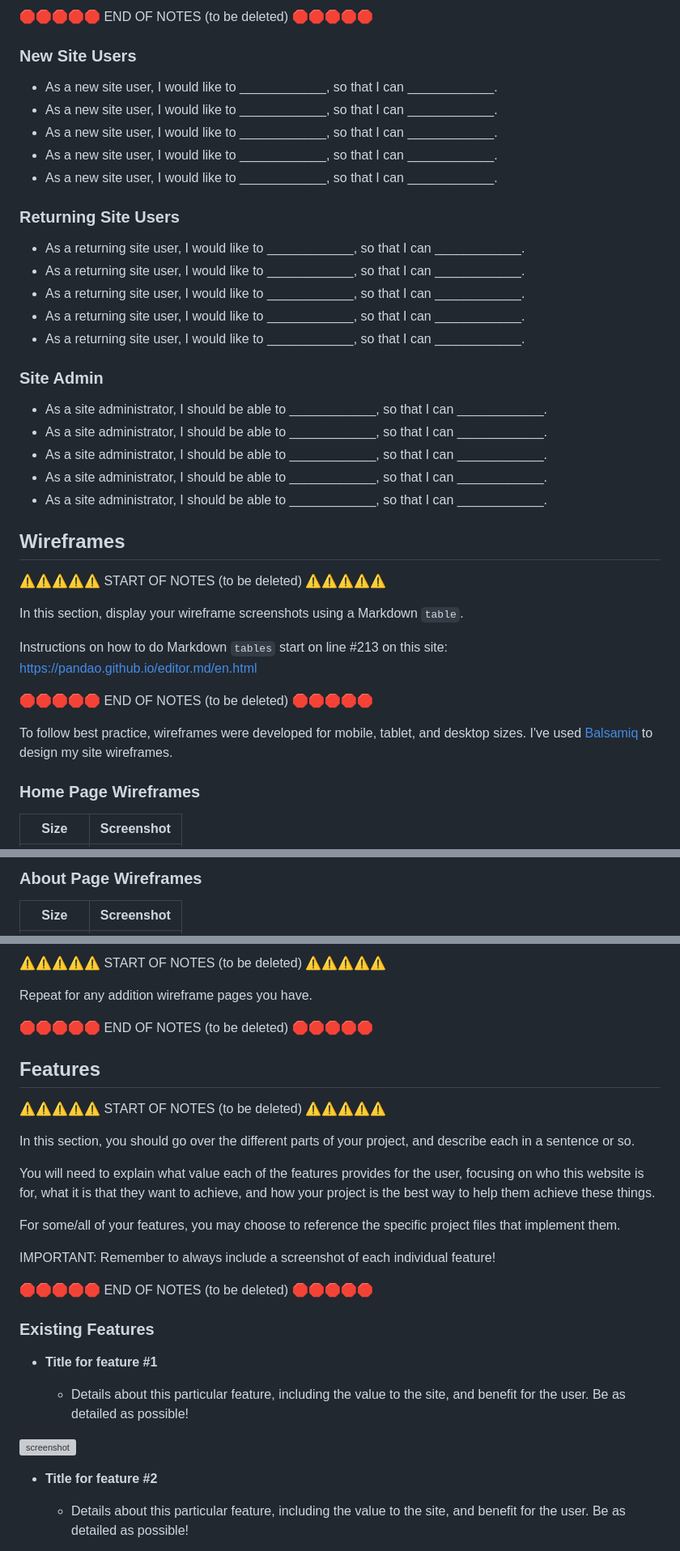
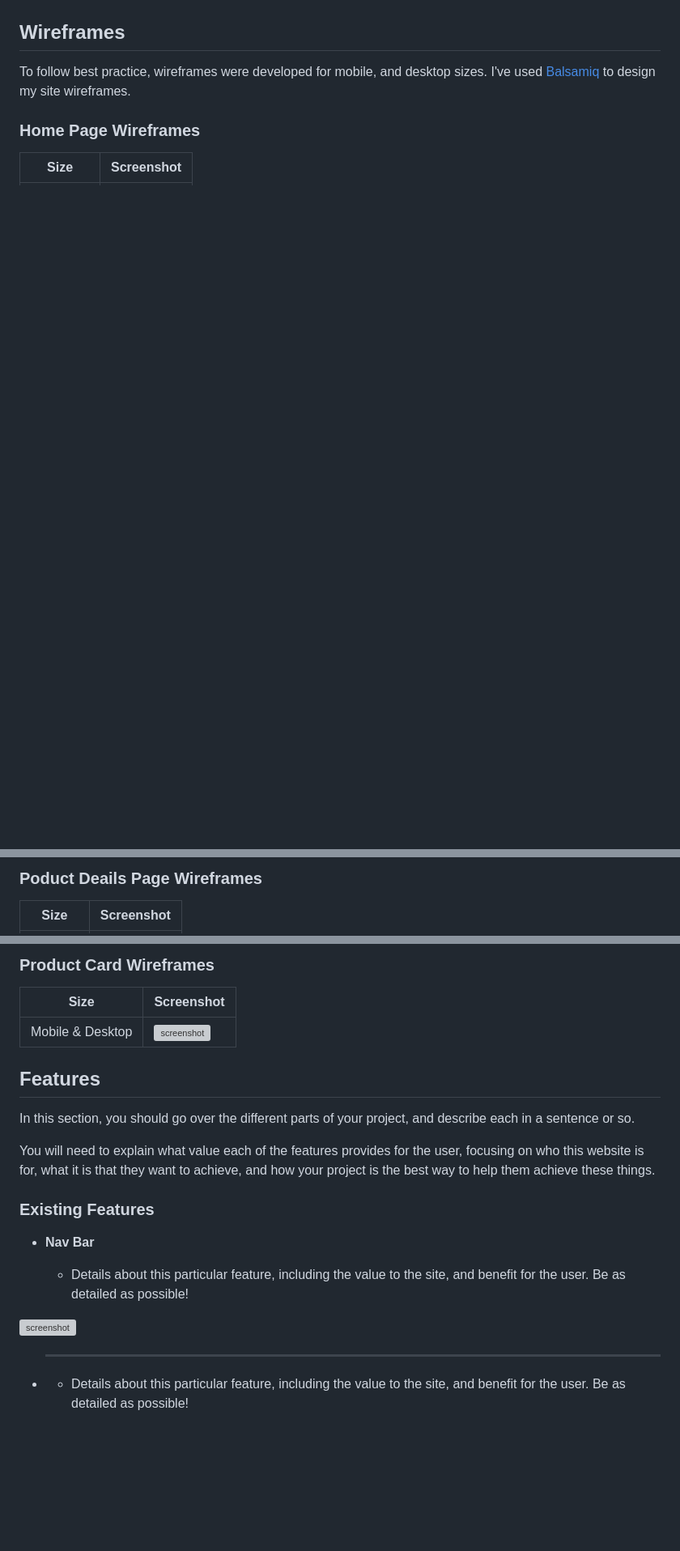
Before and after one commit to dylankane/hardcopy, a Markdown page: README.md, 3 parts joined by grey strips. Shown: that part at 81% size. Rendered like a GitHub page; blank space fills up the shorter version; grey boxes are pictures that could not be loaded.

```diff
--- a/README.md
+++ b/README.md
@@ -110,41 +72,8 @@ In this section, list all of your user stories for the project.
 
-🛑🛑🛑🛑🛑 END OF NOTES (to be deleted) 🛑🛑🛑🛑🛑
-
-### New Site Users
-
-- As a new site user, I would like to ____________, so that I can ____________.
-- As a new site user, I would like to ____________, so that I can ____________.
-- As a new site user, I would like to ____________, so that I can ____________.
-- As a new site user, I would like to ____________, so that I can ____________.
-- As a new site user, I would like to ____________, so that I can ____________.
-
-### Returning Site Users
-
-- As a returning site user, I would like to ____________, so that I can ____________.
-- As a returning site user, I would like to ____________, so that I can ____________.
-- As a returning site user, I would like to ____________, so that I can ____________.
-- As a returning site user, I would like to ____________, so that I can ____________.
-- As a returning site user, I would like to ____________, so that I can ____________.
-
-### Site Admin
-
-- As a site administrator, I should be able to ____________, so that I can ____________.
-- As a site administrator, I should be able to ____________, so that I can ____________.
-- As a site administrator, I should be able to ____________, so that I can ____________.
-- As a site administrator, I should be able to ____________, so that I can ____________.
-- As a site administrator, I should be able to ____________, so that I can ____________.
 
 ## Wireframes
 
-⚠️⚠️⚠️⚠️⚠️ START OF NOTES (to be deleted) ⚠️⚠️⚠️⚠️⚠️
-
-In this section, display your wireframe screenshots using a Markdown `table`.
-
-Instructions on how to do Markdown `tables` start on line #213 on this site: https://pandao.github.io/editor.md/en.html
-
-🛑🛑🛑🛑🛑 END OF NOTES (to be deleted) 🛑🛑🛑🛑🛑
-
-To follow best practice, wireframes were developed for mobile, tablet, and desktop sizes.
+To follow best practice, wireframes were developed for mobile, and desktop sizes.
 I've used [Balsamiq](https://balsamiq.com/wireframes) to design my site wireframes.
 
 ### Home Page Wireframes
@@ -157,5 +86,5 @@ I've used [Balsamiq](https://balsamiq.com/wireframes) to design my site wirefram
 
-### About Page Wireframes
+### Poduct Deails Page Wireframes
 
 | Size | Screenshot |
 | --- | --- |
@@ -173,13 +100,12 @@ I've used [Balsamiq](https://balsamiq.com/wireframes) to design my site wirefram
 
-⚠️⚠️⚠️⚠️⚠️ START OF NOTES (to be deleted) ⚠️⚠️⚠️⚠️⚠️
+### Product Card Wireframes
 
-Repeat for any addition wireframe pages you have.
-
-🛑🛑🛑🛑🛑 END OF NOTES (to be deleted) 🛑🛑🛑🛑🛑
+| Size | Screenshot |
+| --- | --- |
+| Mobile & Desktop | ![screenshot](documentation/general/wireframe-product-card.png) |
 
 ## Features
 
-⚠️⚠️⚠️⚠️⚠️ START OF NOTES (to be deleted) ⚠️⚠️⚠️⚠️⚠️
 
 In this section, you should go over the different parts of your project,
 and describe each in a sentence or so.
@@ -188,21 +114,17 @@ You will need to explain what value each of the features provides for the user,
 focusing on who this website is for, what it is that they want to achieve,
 and how your project is the best way to help them achieve these things.
 
-For some/all of your features, you may choose to reference the specific project files that implement them.
 
-IMPORTANT: Remember to always include a screenshot of each individual feature!
-
-🛑🛑🛑🛑🛑 END OF NOTES (to be deleted) 🛑🛑🛑🛑🛑
 
 ### Existing Features
 
-- **Title for feature #1**
+- **Nav Bar**
 
     - Details about this particular feature, including the value to the site, and benefit for the user. Be as detailed as possible!
 
 ![screenshot](documentation/feature01.png)
 
-- **Title for feature #2**
+- ****
 
     - Details about this particular feature, including the value to the site, and benefit for the user. Be as detailed as possible!
 
```
Also changed, not shown: other parts of README.md (+31 -90 lines).
